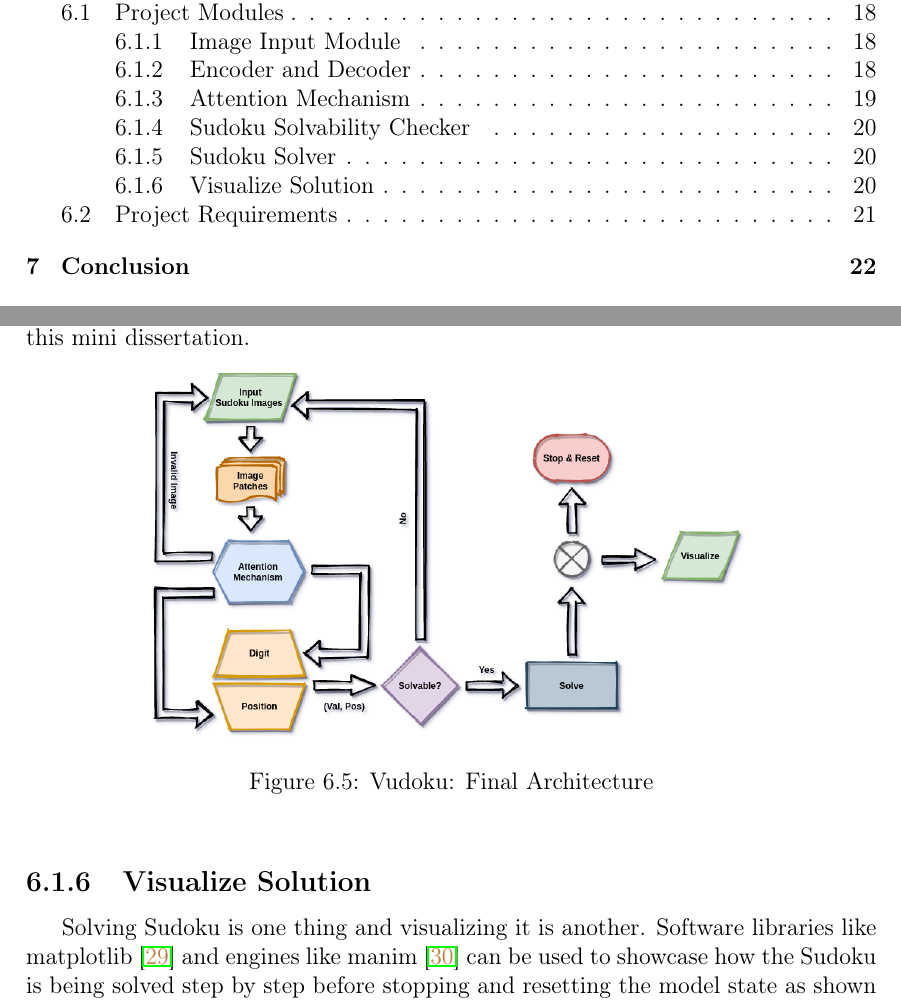
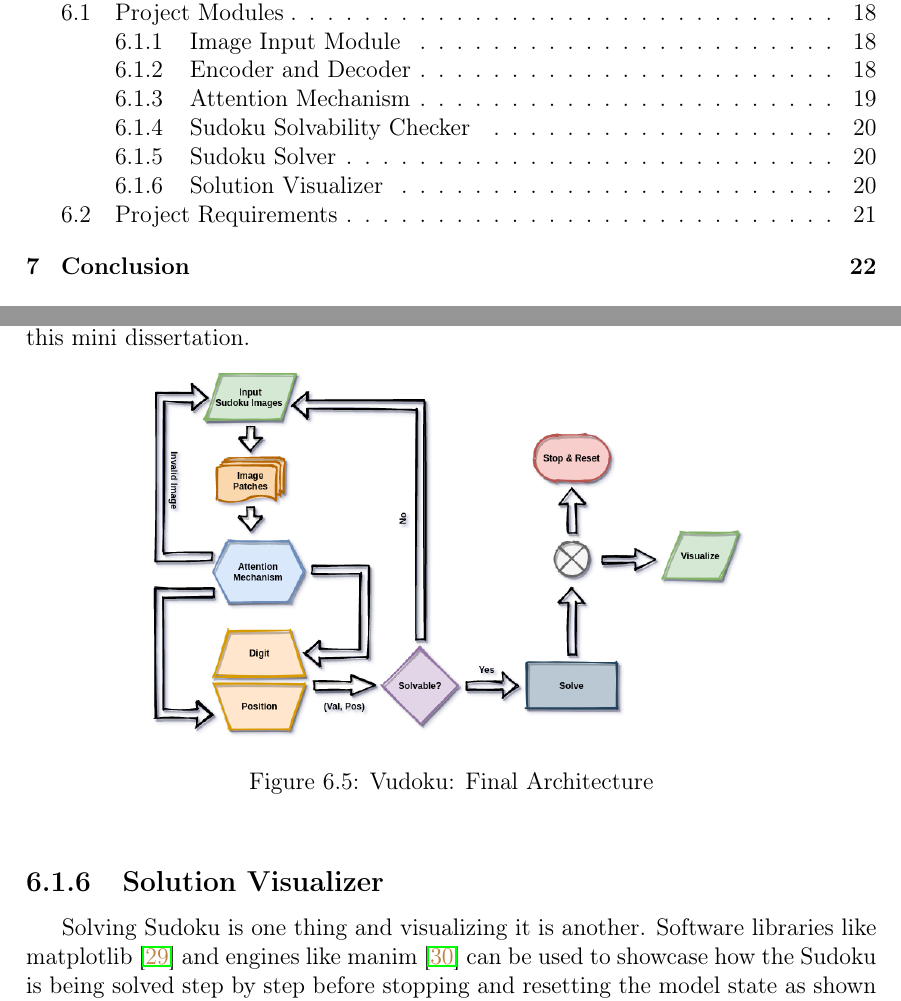
Before and after one commit to yozachar/vudoku, a LaTeX thesis (white-paper/project-report/Report/src/project-report.tex): two parts of pages 6 and 27 of 32, joined at a grey line, cut so that both start at the same text. Compiled offline with pdfLaTeX.

```diff
--- a/white-paper/project-report/Report/src/project-report.tex
+++ b/white-paper/project-report/Report/src/project-report.tex
@@ -6,7 +6,6 @@
 \usepackage{comment}
 \usepackage{graphicx}
 \usepackage{etoolbox}
-\usepackage{hyperref}
 \usepackage{geometry}
 \usepackage{fancyhdr}
 \usepackage{amsfonts}
@@ -16,6 +15,7 @@
 \usepackage[UKenglish]{babel}
 \usepackage[section]{placeins}
 \usepackage[dvipsnames]{xcolor}
+\usepackage[pdftex, pdfauthor={Jovial Joe Jayarson}, pdftitle={Vudoku - Visual Sudoku Solver}, pdfsubject={Digit Recognition - Project Report}]{hyperref}
 
 \begin{comment}
     mkdir build
@@ -640,8 +640,8 @@
     \label{fig:6.5}
 \end{figure}
 
-\subsection{Visualize Solution}
-\label{subsec:vrfysol}
+\subsection{Solution Visualizer}
+\label{subsec:vizsol}
 
 \hspace{0.5cm} Solving Sudoku is one thing and visualizing it is another. Software libraries like matplotlib \cite{art:hunter:2007} and engines like manim \cite{gh:3b1b:manim} can be used to showcase how the Sudoku is being solved step by step before stopping and resetting the model state as shown in figure \eqref{fig:6.5}. This part of the project is educational as it gives a clearer picture of the process that takes places within the model. Note visualization is not quite easy as it sounds and hence this module will be considered as a peripheral bonus.
 
```
Also changed, not shown: white-paper/project-report/Report/src/project-report.pdf.
